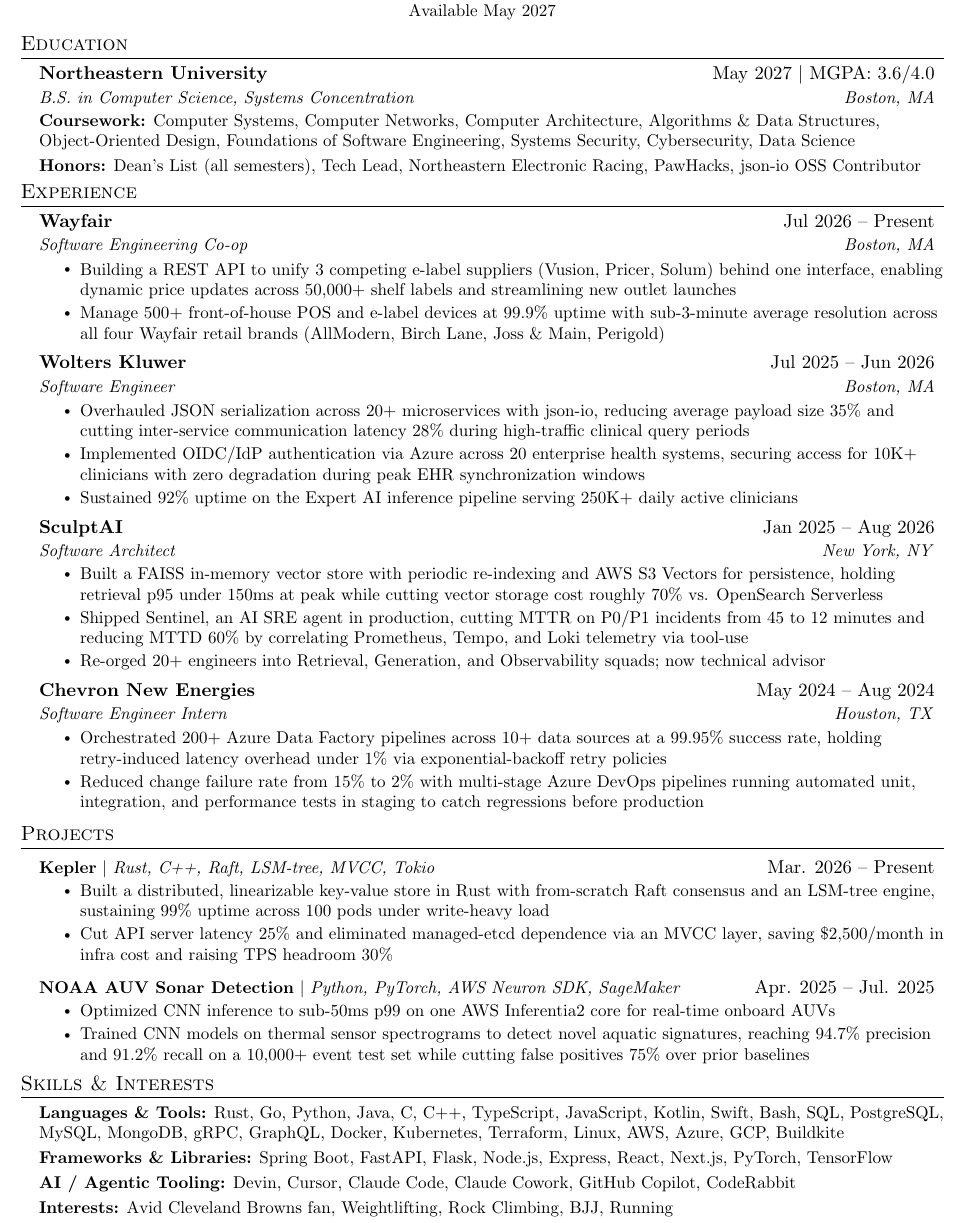
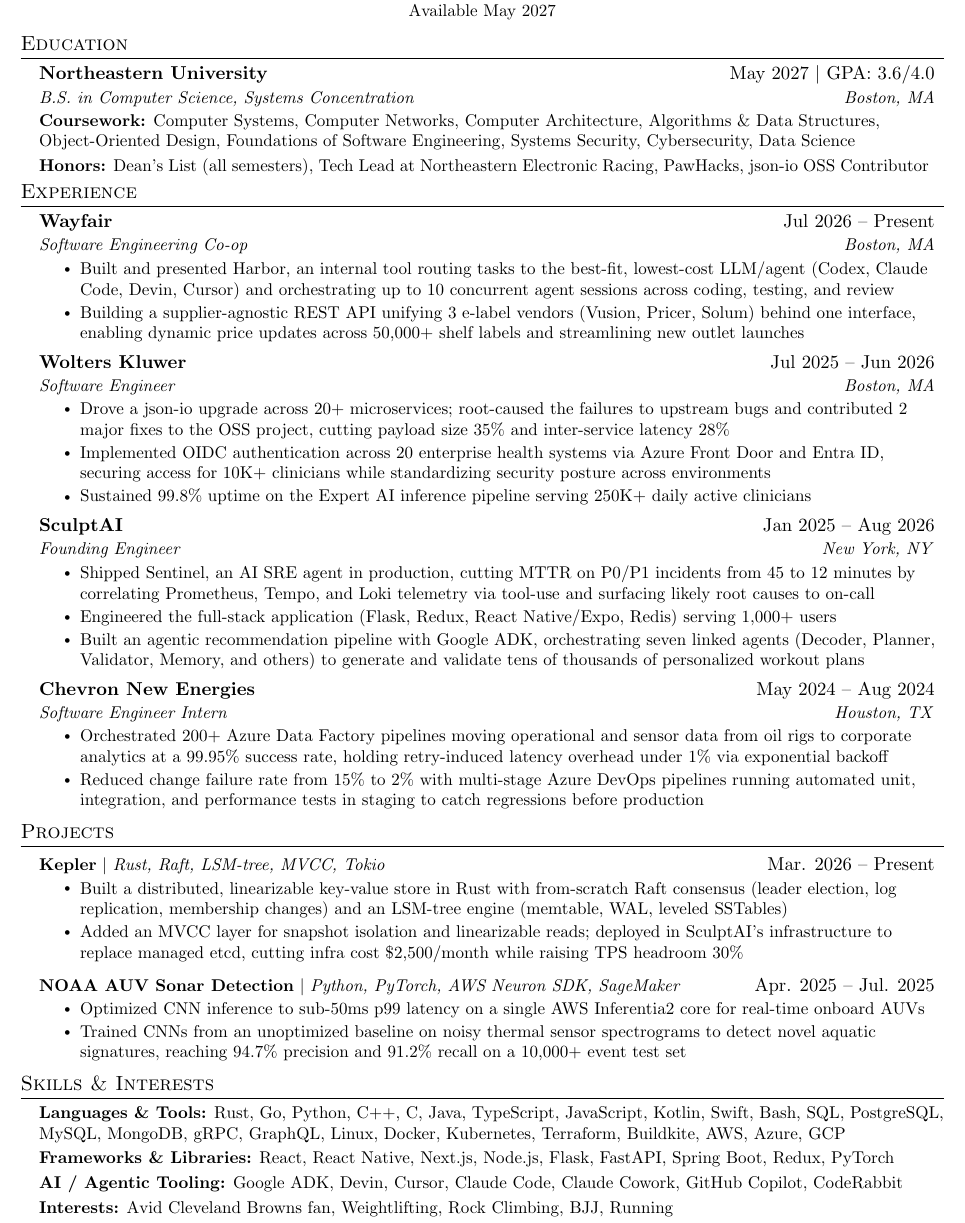
Before and after one commit to nateci/resume-tailor, a LaTeX CV (resume/resume.tex): part of the page, cut so that both start at the same text. Compiled offline with pdfLaTeX.

Commit message:
Update base resume content: Wayfair Harbor tool, SculptAI title/bullets, Kepler detail

```diff
--- a/resume/resume.tex
+++ b/resume/resume.tex
@@ -95,10 +95,10 @@
 \section{Education}
 \resumeSubHeadingListStart
   \resumeSubheading
-    {Northeastern University}{May 2027 $|$ MGPA: 3.6/4.0}
+    {Northeastern University}{May 2027 $|$ GPA: 3.6/4.0}
     {B.S. in Computer Science, Systems Concentration}{Boston, MA}
   \resumeSubItem{\textbf{Coursework:} Computer Systems, Computer Networks, Computer Architecture, Algorithms \& Data Structures, Object-Oriented Design, Foundations of Software Engineering, Systems Security, Cybersecurity, Data Science}
-  \resumeSubItem{\textbf{Honors:} Dean's List (all semesters), Tech Lead, Northeastern Electronic Racing, PawHacks, json-io OSS Contributor}
+  \resumeSubItem{\textbf{Honors:} Dean's List (all semesters), Tech Lead at Northeastern Electronic Racing, PawHacks, json-io OSS Contributor}
 \resumeSubHeadingListEnd
 \vspace{-9pt}
 
@@ -110,8 +110,8 @@
     {Wayfair}{Jul 2026 -- Present}
     {Software Engineering Co-op}{Boston, MA}
   \resumeItemListStart
-    \resumeItem{Building a REST API to unify 3 competing e-label suppliers (Vusion, Pricer, Solum) behind one interface, enabling dynamic price updates across 50,000+ shelf labels and streamlining new outlet launches}
-    \resumeItem{Manage 500+ front-of-house POS and e-label devices at 99.9\% uptime with sub-3-minute average resolution across all four Wayfair retail brands (AllModern, Birch Lane, Joss \& Main, Perigold)}
+    \resumeItem{Built and presented Harbor, an internal tool routing tasks to the best-fit, lowest-cost LLM/agent (Codex, Claude Code, Devin, Cursor) and orchestrating up to 10 concurrent agent sessions across coding, testing, and review}
+    \resumeItem{Building a supplier-agnostic REST API unifying 3 e-label vendors (Vusion, Pricer, Solum) behind one interface, enabling dynamic price updates across 50,000+ shelf labels and streamlining new outlet launches}
   \resumeItemListEnd
 
 
@@ -119,25 +119,25 @@
     {Wolters Kluwer}{Jul 2025 -- Jun 2026}
     {Software Engineer}{Boston, MA}
   \resumeItemListStart
-    \resumeItem{Overhauled JSON serialization across 20+ microservices with json-io, reducing average payload size 35\% and cutting inter-service communication latency 28\% during high-traffic clinical query periods}
-    \resumeItem{Implemented OIDC/IdP authentication via Azure across 20 enterprise health systems, securing access for 10K+ clinicians with zero degradation during peak EHR synchronization windows}
-    \resumeItem{Sustained 92\% uptime on the Expert AI inference pipeline serving 250K+ daily active clinicians}
+    \resumeItem{Drove a json-io upgrade across 20+ microservices; root-caused the failures to upstream bugs and contributed 2 major fixes to the OSS project, cutting payload size 35\% and inter-service latency 28\%}
+    \resumeItem{Implemented OIDC authentication across 20 enterprise health systems via Azure Front Door and Entra ID, securing access for 10K+ clinicians while standardizing security posture across environments}
+    \resumeItem{Sustained 99.8\% uptime on the Expert AI inference pipeline serving 250K+ daily active clinicians}
   \resumeItemListEnd
 
   \resumeSubheading
     {SculptAI}{Jan 2025 -- Aug 2026}
-    {Software Architect}{New York, NY}
+    {Founding Engineer}{New York, NY}
   \resumeItemListStart
-    \resumeItem{Built a FAISS in-memory vector store with periodic re-indexing and AWS S3 Vectors for persistence, holding retrieval p95 under 150ms at peak while cutting vector storage cost roughly 70\% vs. OpenSearch Serverless}
-    \resumeItem{Shipped Sentinel, an AI SRE agent in production, cutting MTTR on P0/P1 incidents from 45 to 12 minutes and reducing MTTD 60\% by correlating Prometheus, Tempo, and Loki telemetry via tool-use}
-    \resumeItem{Re-orged 20+ engineers into Retrieval, Generation, and Observability squads; now technical advisor}
+    \resumeItem{Shipped Sentinel, an AI SRE agent in production, cutting MTTR on P0/P1 incidents from 45 to 12 minutes by correlating Prometheus, Tempo, and Loki telemetry via tool-use and surfacing likely root causes to on-call}
+    \resumeItem{Engineered the full-stack application (Flask, Redux, React Native/Expo, Redis) serving 1,000+ users}
+    \resumeItem{Built an agentic recommendation pipeline with Google ADK, orchestrating seven linked agents (Decoder, Planner, Validator, Memory, and others) to generate and validate tens of thousands of personalized workout plans}
   \resumeItemListEnd
 
   \resumeSubheading
     {Chevron New Energies}{May 2024 -- Aug 2024}
     {Software Engineer Intern}{Houston, TX}
   \resumeItemListStart
-    \resumeItem{Orchestrated 200+ Azure Data Factory pipelines across 10+ data sources at a 99.95\% success rate, holding retry-induced latency overhead under 1\% via exponential-backoff retry policies}
+    \resumeItem{Orchestrated 200+ Azure Data Factory pipelines moving operational and sensor data from oil rigs to corporate analytics at a 99.95\% success rate, holding retry-induced latency overhead under 1\% via exponential backoff}
     \resumeItem{Reduced change failure rate from 15\% to 2\% with multi-stage Azure DevOps pipelines running automated unit, integration, and performance tests in staging to catch regressions before production}
   \resumeItemListEnd
 
@@ -148,28 +148,28 @@
 \section{Projects}
 \resumeSubHeadingListStart
 
-
   \resumeProjectHeading
-    {\textbf{Kepler} $|$ \emph{Rust, C++, Raft, LSM-tree, MVCC, Tokio}}{Mar. 2026 -- Present}
+    {\textbf{Kepler} $|$ \emph{Rust, Raft, LSM-tree, MVCC, Tokio}}{Mar. 2026 -- Present}
   \resumeItemListStart
-    \resumeItem{Built a distributed, linearizable key-value store in Rust with from-scratch Raft consensus and an LSM-tree engine, sustaining 99\% uptime across 100 pods under write-heavy load}
-    \resumeItem{Cut API server latency 25\% and eliminated managed-etcd dependence via an MVCC layer, saving \$2,500/month in infra cost and raising TPS headroom 30\%}
+    \resumeItem{Built a distributed, linearizable key-value store in Rust with from-scratch Raft consensus (leader election, log replication, membership changes) and an LSM-tree engine (memtable, WAL, leveled SSTables)}
+    \resumeItem{Added an MVCC layer for snapshot isolation and linearizable reads; deployed in SculptAI's infrastructure to replace managed etcd, cutting infra cost \$2,500/month while raising TPS headroom 30\%}
   \resumeItemListEnd
 
   \resumeProjectHeading
     {\textbf{NOAA AUV Sonar Detection} $|$ \emph{Python, PyTorch, AWS Neuron SDK, SageMaker}}{Apr. 2025 -- Jul. 2025}
   \resumeItemListStart
-    \resumeItem{Optimized CNN inference to sub-50ms p99 on one AWS Inferentia2 core for real-time onboard AUVs}
-    \resumeItem{Trained CNN models on thermal sensor spectrograms to detect novel aquatic signatures, reaching 94.7\% precision and 91.2\% recall on a 10,000+ event test set while cutting false positives 75\% over prior baselines}
+    \resumeItem{Optimized CNN inference to sub-50ms p99 latency on a single AWS Inferentia2 core for real-time onboard AUVs}
+    \resumeItem{Trained CNNs from an unoptimized baseline on noisy thermal sensor spectrograms to detect novel aquatic signatures, reaching 94.7\% precision and 91.2\% recall on a 10,000+ event test set}
   \resumeItemListEnd
 \resumeSubHeadingListEnd
+\vspace{-9pt}
 
 %-----------SKILLS-----------
 \section{Skills \& Interests}
 \resumeSubHeadingListStart
-  \resumeSubItem{\textbf{Languages \& Tools:} Rust, Go, Python, Java, C, C++, TypeScript, JavaScript, Kotlin, Swift, Bash, SQL, PostgreSQL, MySQL, MongoDB, gRPC, GraphQL, Docker, Kubernetes, Terraform, Linux, AWS, Azure, GCP, Buildkite}
-  \resumeSubItem{\textbf{Frameworks \& Libraries:} Spring Boot, FastAPI, Flask, Node.js, Express, React, Next.js, PyTorch, TensorFlow}
-  \resumeSubItem{\textbf{AI / Agentic Tooling:} Devin, Cursor, Claude Code, Claude Cowork, GitHub Copilot, CodeRabbit}
+  \resumeSubItem{\textbf{Languages \& Tools:} Rust, Go, Python, C++, C, Java, TypeScript, JavaScript, Kotlin, Swift, Bash, SQL, PostgreSQL, MySQL, MongoDB, gRPC, GraphQL, Linux, Docker, Kubernetes, Terraform, Buildkite, AWS, Azure, GCP}
+  \resumeSubItem{\textbf{Frameworks \& Libraries:} React, React Native, Next.js, Node.js, Flask, FastAPI, Spring Boot, Redux, PyTorch}
+  \resumeSubItem{\textbf{AI / Agentic Tooling:} Google ADK, Devin, Cursor, Claude Code, Claude Cowork, GitHub Copilot, CodeRabbit}
   \resumeSubItem{\textbf{Interests:} Avid Cleveland Browns fan, Weightlifting, Rock Climbing, BJJ, Running}
 \resumeSubHeadingListEnd
 
```
Also changed, not shown: resume/resume_intern.tex (+17 -17 lines), output/resume.pdf (added), output/resume_intern.pdf (added).
